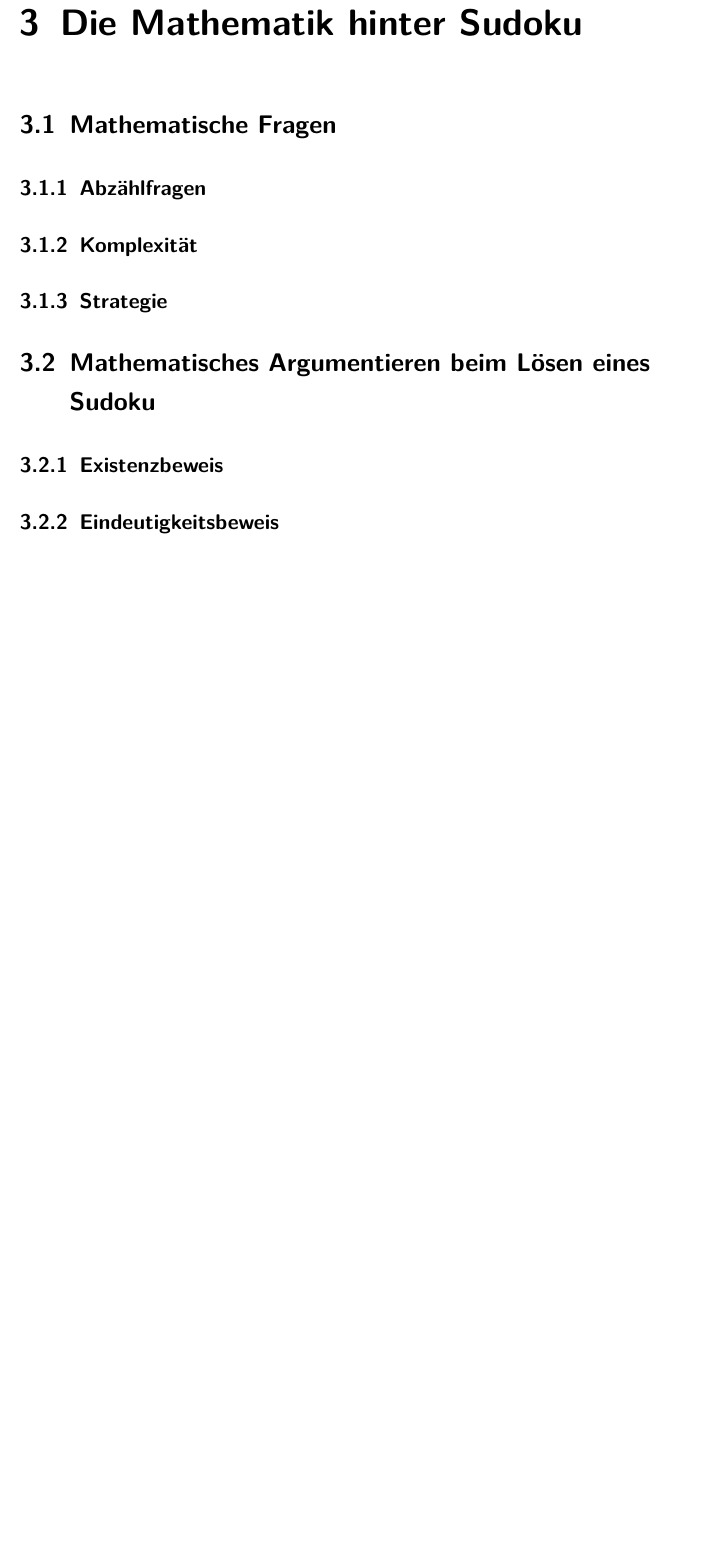
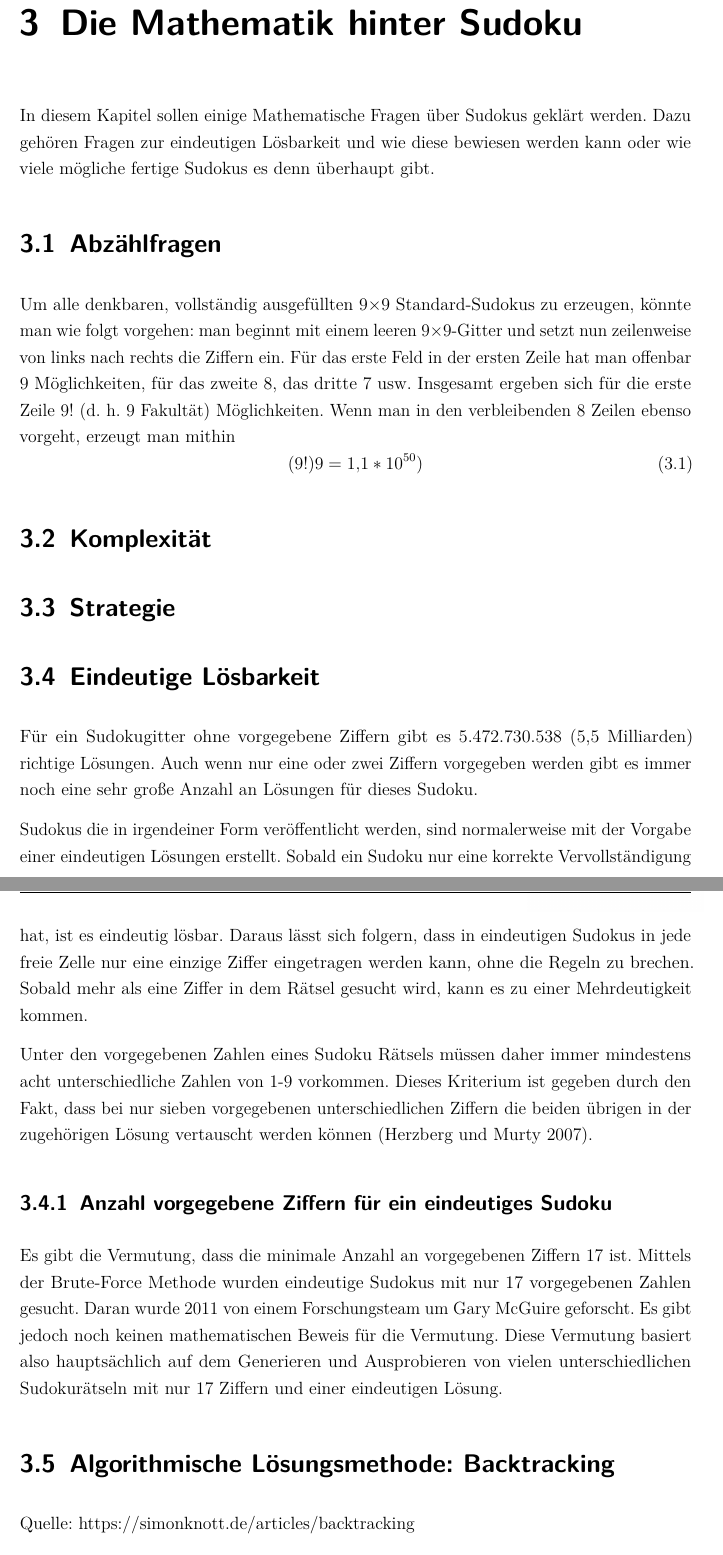
Before and after one commit to Ruben-Hartenstein/sudoku, a LaTeX document (dokumentation.tex, which reads content/03kapitel.tex): part of page 24 of 28 before the commit and two parts of pages 24 and 25 of 30 after it, the two joined at a grey line, cut so that both start at the same text, the shorter picture padded with empty space. Compiled offline with pdfLaTeX.

Commit message:
Added Backtracking and Eindeutige Lösbarkeit in chapter 3

```diff
--- a/content/03kapitel.tex
+++ b/content/03kapitel.tex
@@ -1,13 +1,28 @@
 %!TEX root = ../dokumentation.tex
 
 \chapter{Die Mathematik hinter Sudoku}
-
-\section{Mathematische Fragen}
-\subsection{Abzählfragen}
-\subsection{Komplexität}
-\subsection{Strategie}
+In diesem Kapitel sollen einige Mathematische Fragen über Sudokus geklärt werden. Dazu gehören Fragen zur eindeutigen Lösbarkeit und wie diese bewiesen werden kann oder wie viele mögliche fertige Sudokus es denn überhaupt gibt.
 
 
-\section{Mathematisches Argumentieren beim Lösen eines Sudoku}
-\subsection{Existenzbeweis}
-\subsection{Eindeutigkeitsbeweis}
+\section{Abzählfragen}
+Um alle denkbaren, vollständig ausgefüllten 9×9 Standard-Sudokus zu erzeugen, könnte man wie folgt vorgehen: man beginnt mit einem leeren 9×9-Gitter und setzt nun zeilenweise von links nach rechts die Ziffern ein. Für das erste Feld in der ersten Zeile hat man offenbar 9 Möglichkeiten, für das zweite 8, das dritte 7 usw. Insgesamt ergeben sich für die erste Zeile 9! (d. h. 9 Fakultät) Möglichkeiten. Wenn man in den verbleibenden 8 Zeilen ebenso vorgeht, erzeugt man mithin
+\begin{equation}\formelentry{vollständig ausgefüllten 9×9 Standard-Sudokus}
+	(9!)9 = 1,1*10^{50})
+\end{equation}
+
+\section{Komplexität}
+\section{Strategie}
+
+%\section{Existenzbeweis}
+\section{Eindeutige Lösbarkeit}
+Für ein Sudokugitter ohne vorgegebene Ziffern gibt es 5.472.730.538 (5,5 Milliarden) richtige Lösungen. Auch wenn nur eine oder zwei Ziffern vorgegeben werden gibt es immer noch eine sehr große Anzahl an Lösungen für dieses Sudoku.
+
+Sudokus die in irgendeiner Form veröffentlicht werden, sind normalerweise mit der Vorgabe einer eindeutigen Lösungen erstellt. Sobald ein Sudoku nur eine korrekte Vervollständigung hat, ist es eindeutig lösbar. Daraus lässt sich folgern, dass in eindeutigen Sudokus in jede freie Zelle nur eine einzige Ziffer eingetragen werden kann, ohne die Regeln zu brechen. Sobald mehr als eine Ziffer in dem Rätsel gesucht wird, kann es zu einer Mehrdeutigkeit kommen.
+
+Unter den vorgegebenen Zahlen eines Sudoku Rätsels müssen daher immer mindestens acht unterschiedliche Zahlen von 1-9 vorkommen. Dieses Kriterium ist gegeben durch den Fakt, dass bei nur sieben vorgegebenen unterschiedlichen Ziffern die beiden übrigen in der zugehörigen Lösung vertauscht werden können (Herzberg und Murty 2007).
+
+\subsection{Anzahl vorgegebene Ziffern für ein eindeutiges Sudoku}
+Es gibt die Vermutung, dass die minimale Anzahl an vorgegebenen Ziffern 17 ist. Mittels der Brute-Force Methode wurden eindeutige Sudokus mit nur 17 vorgegebenen Zahlen gesucht. Daran wurde 2011 von einem Forschungsteam um Gary McGuire geforscht. Es gibt jedoch noch keinen mathematischen Beweis für die Vermutung. Diese Vermutung basiert also hauptsächlich auf dem Generieren und Ausprobieren von vielen unterschiedlichen Sudokurätseln mit nur 17 Ziffern und einer eindeutigen Lösung.
+
+\section{Algorithmische Lösungsmethode: Backtracking}
+Quelle: https://simonknott.de/articles/backtracking
@@ -13,0 +40 @@
+Bei $z$ möglichen Verzweigungen jeder Teillösung und einem möglichen Verweigungsbaum mit der Tiefe von $N$ hat das Backtracking sofern $z > 1$ ist im schlechtesten Fall mit $O(z^{N})$  eine exponentielle Laufzeit.
```
Also changed, not shown: dokumentation.pdf, content/03kapitel.tex (25 more changed lines).
